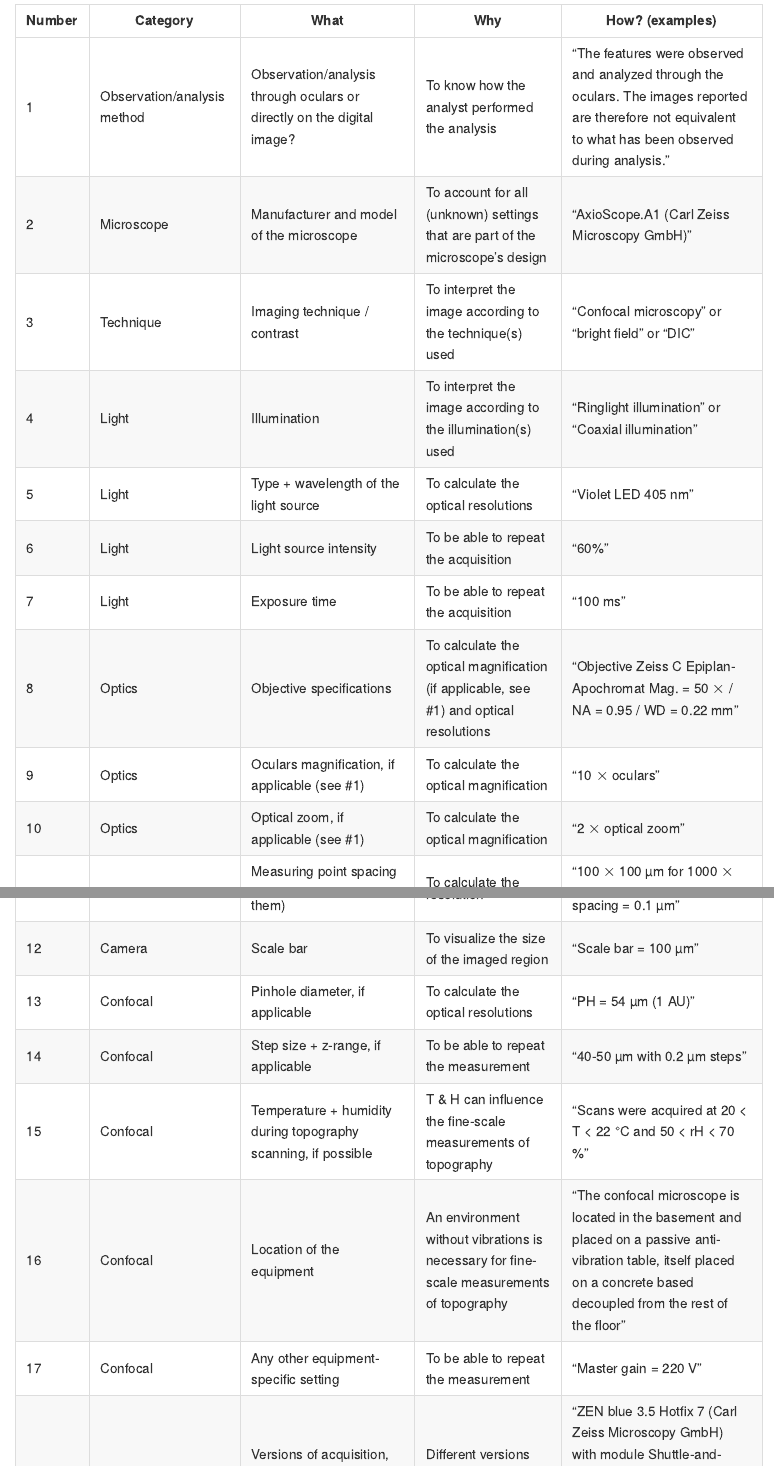
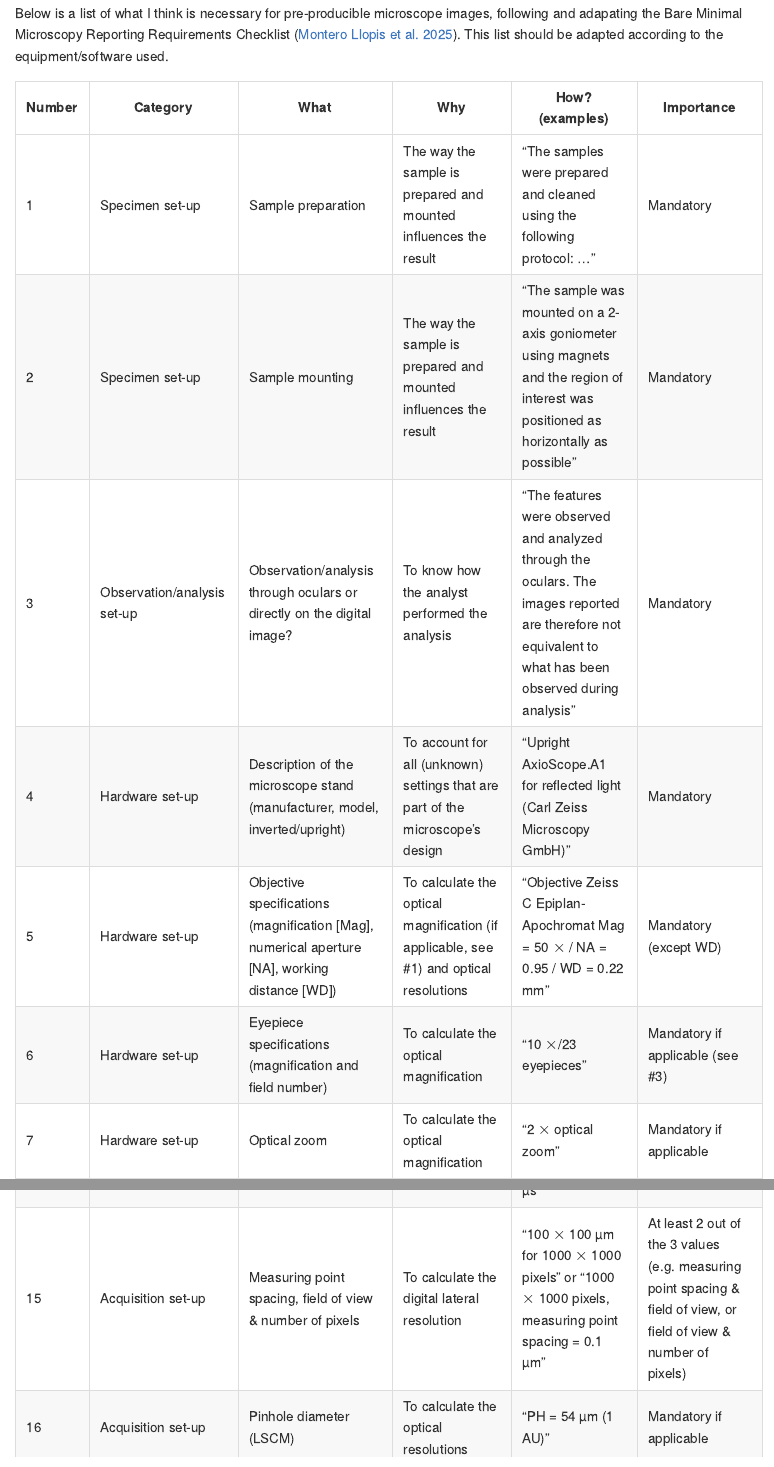
Before and after one commit to ivan-paleo/publish-micro-image, a Quarto document (README.qmd): the page in a window 1100 px wide, from 12850 px down before the commit and from 12790 px down after it, and a second part further down, joined at a grey line. The pictures show the output file README.md that the author committed with the source, drawn offline in the style of GitHub; badge pictures from the web are left out.

Commit message:
Updated minimum reporting requirements

```diff
--- a/README.qmd
+++ b/README.qmd
@@ -297,17 +297,5 @@ Nevertheless, the Bare Minimal Microscopy Reporting Requirements Checklist by th
 
 ## Minimum reporting requirements
 
-Below is a list of what I think is necessary for pre-producible microscope images. This list should be adapted according to the equipment/software used.
+Below is a list of what I think is necessary for pre-producible microscope images, following and adapating the Bare Minimal Microscopy Reporting Requirements Checklist [@monterollopisQUAREPBareMinimal2025]. This list should be adapted according to the equipment/software used.
 
-| **Number** | **Category** | **What** | **Why** | **How? (examples)**
-|---------------|---------------|---------------|---------------|---------------|
-| 1 | Observation/analysis method | Observation/analysis through oculars or directly on the digital image? | To know how the analyst performed the analysis | "The features were observed and analyzed through the oculars. The images reported are therefore not equivalent to what has been observed during analysis." |
-| 2 | Microscope | Manufacturer and model of the microscope | To account for all (unknown) settings that are part of the microscope's design |"AxioScope.A1 (Carl Zeiss Microscopy GmbH)" |
-| 3 | Technique | Imaging technique / contrast  | To interpret the image according to the technique(s) used | "Confocal microscopy" or "bright field" or "DIC" |
-| 4 | Light | Illumination | To interpret the image according to the illumination(s) used | "Ringlight illumination" or "Coaxial illumination" |
-| 5 | Light | Type + wavelength of the light source | To calculate the optical resolutions | "Violet LED 405 nm" |
-| 6 | Light | Light source intensity | To be able to repeat the acquisition  | "60%" |
-| 7 | Light | Exposure time | To be able to repeat the acquisition | "100 ms" |
-| 8 | Optics | Objective specifications | To calculate the optical magnification (if applicable, see #1) and optical resolutions | "Objective Zeiss C Epiplan-Apochromat Mag. = 50 $\times$ / NA = 0.95 / WD = 0.22 mm" |
-| 9 | Optics | Oculars magnification, if applicable (see #1) | To calculate the optical magnification | "10 $\times$ oculars" |
-| 10 | Optics | Optical zoom, if applicable (see #1) | To calculate the optical magnification | "2 $\times$ optical zoom" |
@@ -315,6 +302,9 @@ Below is a list of what I think is necessary for pre-producible microscope image
-| 12 | Camera | Scale bar | To visualize the size of the imaged region | "Scale bar = 100 µm" |
-| 13 | Confocal | Pinhole diameter, if applicable | To calculate the optical resolutions | "PH = 54 µm (1 AU)" |
-| 14 | Confocal | Step size + z-range, if applicable | To be able to repeat the measurement | "40-50 µm with 0.2 µm steps" |
-| 15 | Confocal | Temperature + humidity during topography scanning, if possible | T & H can influence the fine-scale measurements of topography | "Scans were acquired at 20 < T < 22 °C and 50 < rH < 70 %" |
-| 16 | Confocal | Location of the equipment | An environment without vibrations is necessary for fine-scale measurements of topography | "The confocal microscope is located in the basement and placed on a passive anti-vibration table, itself placed on a concrete based decoupled from the rest of the floor" |
-| 17 | Confocal | Any other equipment-specific setting | To be able to repeat the measurement | "Master gain = 220 V" |
+| **Number** | **Category** | **What** | **Why** | **How? (examples)** | **Importance** |
+|---------------|---------------|---------------|---------------|---------------|---------------|
+| 1 | Specimen set-up | Sample preparation | The way the sample is prepared and mounted influences the result | "The samples were prepared and cleaned using the following protocol: ..." | Mandatory |
+| 2 | Specimen set-up | Sample mounting | The way the sample is prepared and mounted influences the result | "The sample was mounted on a 2-axis goniometer using magnets and the region of interest was positioned as horizontally as possible" | Mandatory |
+| 3 | Observation/analysis set-up | Observation/analysis through oculars or directly on the digital image? | To know how the analyst performed the analysis | "The features were observed and analyzed through the oculars. The images reported are therefore not equivalent to what has been observed during analysis" | Mandatory |
+| 4 | Hardware set-up | Description of the microscope stand (manufacturer, model, inverted/upright) | To account for all (unknown) settings that are part of the microscope's design |"Upright AxioScope.A1 for reflected light (Carl Zeiss Microscopy GmbH)" | Mandatory |
+| 5 | Hardware set-up | Objective specifications (magnification [Mag], numerical aperture [NA], working distance [WD]) | To calculate the optical magnification (if applicable, see #1) and optical resolutions | "Objective Zeiss C Epiplan-Apochromat Mag = 50 $\times$ / NA = 0.95 / WD = 0.22 mm" | Mandatory (except WD) |
+| 6 | Hardware set-up | Eyepiece specifications (magnification and field number)  | To calculate the optical magnification | "10 $\times$/23 eyepieces" | Mandatory if applicable (see #3) |
+| 7 | Hardware set-up | Optical zoom | To calculate the optical magnification | "2 $\times$ optical zoom" | Mandatory if applicable |
@@ -327,0 +318,2 @@ From my point of view, **all of these pieces of information should be published
+| 15 | Acquisition set-up | Measuring point spacing, field of view & number of pixels | To calculate the digital lateral resolution | "100 $\times$ 100 µm for 1000 $\times$ 1000 pixels" or "1000 $\times$ 1000 pixels, measuring point spacing = 0.1 µm" | At least 2 out of the 3 values (e.g. measuring point spacing & field of view, or field of view & number of pixels)
+| 16 | Acquisition set-up | Pinhole diameter (LSCM) | To calculate the optical resolutions | "PH = 54 µm (1 AU)" | Mandatory if applicable |
```
Also changed, not shown: README.md, README.qmd (25 more changed lines).
